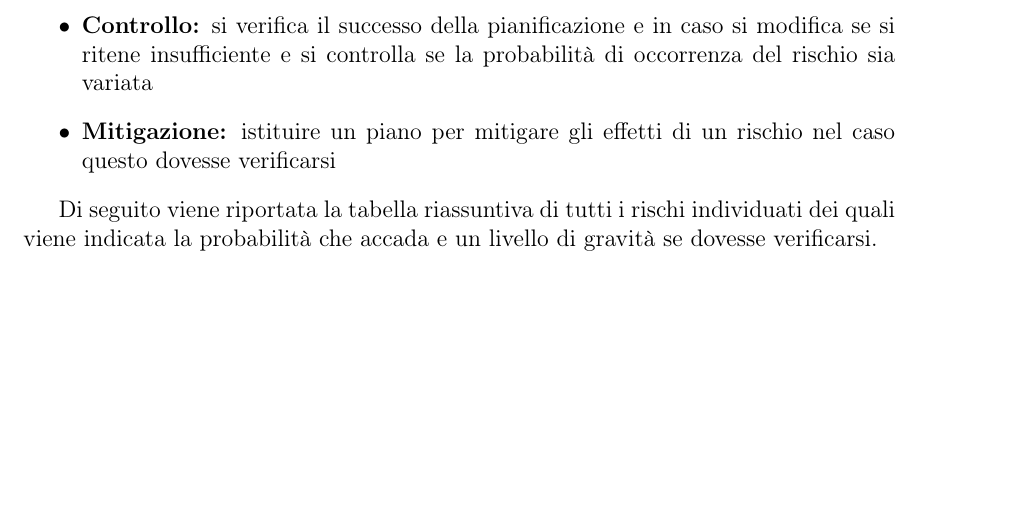
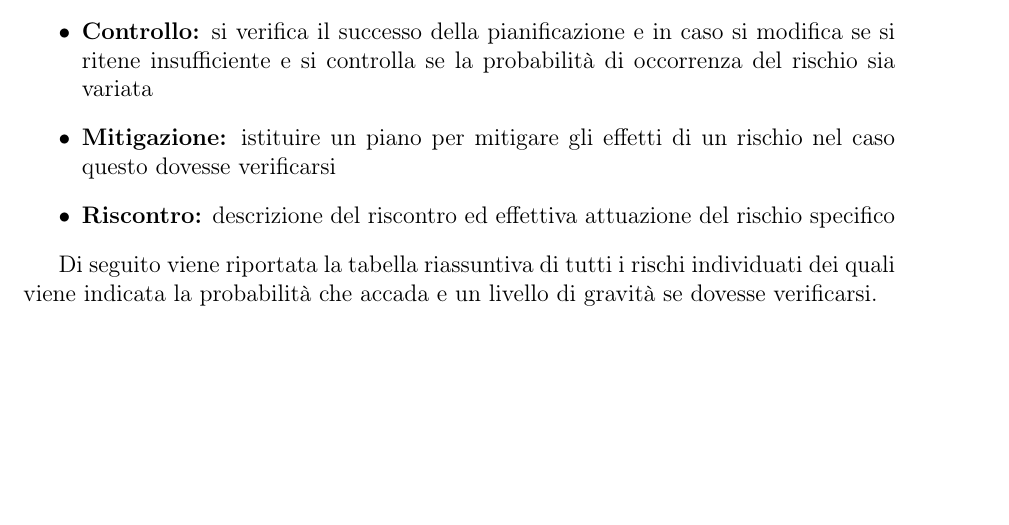
Before and after one commit to waltersandon/starware.swe15, a LaTeX document (doc/esterni/PianoDiProgetto/PianoDiProgetto.tex): part of page 9 of 45, cut so that both start at the same text. Compiled offline with pdfLaTeX.

Commit message:
[PdP] Aggiunta descrizione attributo "riscontro"

```diff
--- a/doc/esterni/PianoDiProgetto/PianoDiProgetto.tex
+++ b/doc/esterni/PianoDiProgetto/PianoDiProgetto.tex
@@ -201,6 +201,7 @@ Per proteggere l’avanzamento del progetto da potenziali rischi, si è effettua
 	\item \textbf{Pianificazione:} per ogni rischio viene individuato un metodo per evitarlo
 	\item \textbf{Controllo:} si verifica il successo della pianificazione e in caso si modifica se si ritene insufficiente e si controlla se la probabilità di occorrenza del rischio sia variata
 	\item \textbf{Mitigazione:} istituire un piano per mitigare gli effetti di un rischio nel caso questo dovesse verificarsi
+	\item \textbf{Riscontro:} descrizione del riscontro ed effettiva attuazione del rischio specifico
 \end{itemize}
 
 Di seguito viene riportata la tabella riassuntiva di tutti i rischi individuati dei quali viene indicata la probabilità che accada e un livello di gravità se dovesse verificarsi.
```
